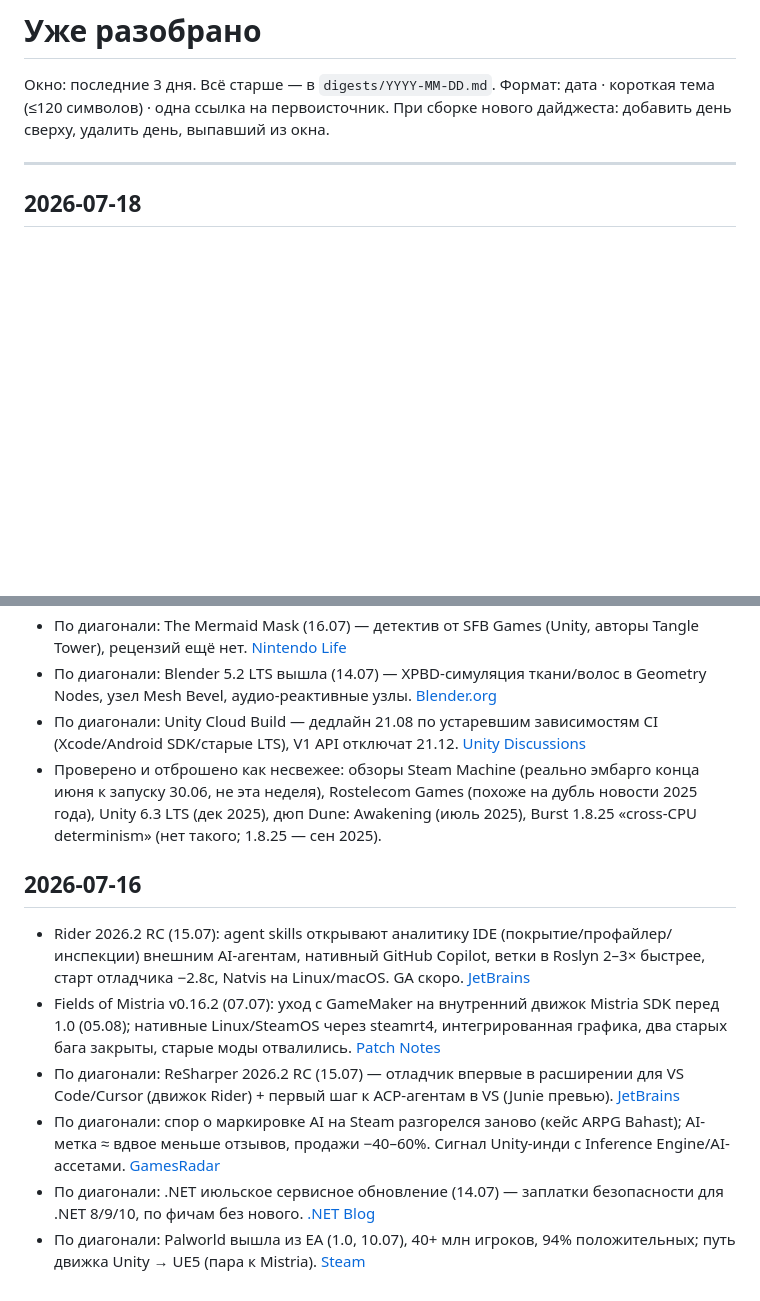
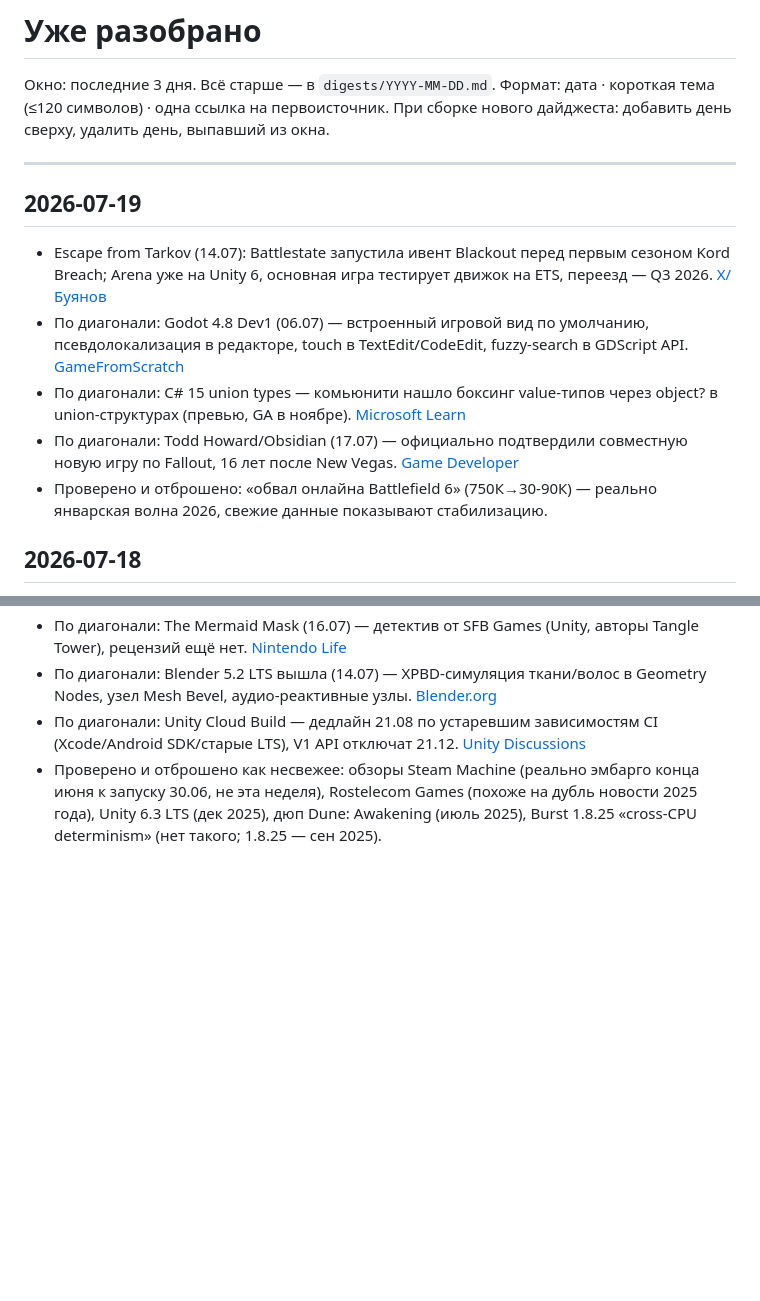
Before and after one commit to lekta/gamedev_digest, a Markdown page: memory/covered.md, 2 parts joined by grey strips. Rendered like a GitHub page; blank space fills up the shorter version.

```diff
--- a/memory/covered.md
+++ b/memory/covered.md
@@ -5,6 +5,13 @@
 При сборке нового дайджеста: добавить день сверху, удалить день, выпавший из окна.
 
 ---
+
+## 2026-07-19
+- Escape from Tarkov (14.07): Battlestate запустила ивент Blackout перед первым сезоном Kord Breach; Arena уже на Unity 6, основная игра тестирует движок на ETS, переезд — Q3 2026. [X/Буянов](https://x.com/nikgeneburn/status/2038653370940994003)
+- По диагонали: Godot 4.8 Dev1 (06.07) — встроенный игровой вид по умолчанию, псевдолокализация в редакторе, touch в TextEdit/CodeEdit, fuzzy-search в GDScript API. [GameFromScratch](https://gamefromscratch.com/godot-4-8-dev1-released/)
+- По диагонали: C# 15 union types — комьюнити нашло боксинг value-типов через object? в union-структурах (превью, GA в ноябре). [Microsoft Learn](https://learn.microsoft.com/en-us/dotnet/csharp/language-reference/proposals/unions)
+- По диагонали: Todd Howard/Obsidian (17.07) — официально подтвердили совместную новую игру по Fallout, 16 лет после New Vegas. [Game Developer](https://www.gamedeveloper.com/business/todd-howard-says-the-timing-is-right-for-a-collaboration-with-obsidian)
+- Проверено и отброшено: «обвал онлайна Battlefield 6» (750К→30-90К) — реально январская волна 2026, свежие данные показывают стабилизацию.
 
 ## 2026-07-18
 - Subnautica 2 (08.07): Adaptive Measures — первый крупный EA-патч, 5 млн копий с 14.05, 91% Positive; кейс Unity→UE5 (co-op/Nanite/Lumen). [Outlook Respawn](https://respawn.outlookindia.com/gaming/gaming-news/subnautica-2-hits-5-million-sales-milestone-during-early-access)
@@ -22,11 +29,3 @@
 - По диагонали: Blender 5.2 LTS вышла (14.07) — XPBD-симуляция ткани/волос в Geometry Nodes, узел Mesh Bevel, аудио-реактивные узлы. [Blender.org](https://www.blender.org/press/blender-5-2-lts-release/)
 - По диагонали: Unity Cloud Build — дедлайн 21.08 по устаревшим зависимостям CI (Xcode/Android SDK/старые LTS), V1 API отключат 21.12. [Unity Discussions](https://discussions.unity.com/t/unity-devops-build-automation-2026-dependency-deprecation-cycle/1724029)
 - Проверено и отброшено как несвежее: обзоры Steam Machine (реально эмбарго конца июня к запуску 30.06, не эта неделя), Rostelecom Games (похоже на дубль новости 2025 года), Unity 6.3 LTS (дек 2025), дюп Dune: Awakening (июль 2025), Burst 1.8.25 «cross-CPU determinism» (нет такого; 1.8.25 — сен 2025).
-
-## 2026-07-16
-- Rider 2026.2 RC (15.07): agent skills открывают аналитику IDE (покрытие/профайлер/инспекции) внешним AI-агентам, нативный GitHub Copilot, ветки в Roslyn 2–3× быстрее, старт отладчика −2.8с, Natvis на Linux/macOS. GA скоро. [JetBrains](https://blog.jetbrains.com/dotnet/2026/07/15/rider-2026-2-release-candidate-is-out/)
-- Fields of Mistria v0.16.2 (07.07): уход с GameMaker на внутренний движок Mistria SDK перед 1.0 (05.08); нативные Linux/SteamOS через steamrt4, интегрированная графика, два старых бага закрыты, старые моды отвалились. [Patch Notes](https://www.fieldsofmistria.com/post/new-engine-v0-16-2-patch-notes)
-- По диагонали: ReSharper 2026.2 RC (15.07) — отладчик впервые в расширении для VS Code/Cursor (движок Rider) + первый шаг к ACP-агентам в VS (Junie превью). [JetBrains](https://blog.jetbrains.com/dotnet/2026/07/13/rs-vsc-debugging/)
-- По диагонали: спор о маркировке AI на Steam разгорелся заново (кейс ARPG Bahast); AI-метка ≈ вдвое меньше отзывов, продажи −40–60%. Сигнал Unity-инди с Inference Engine/AI-ассетами. [GamesRadar](https://www.gamesradar.com/games/devs-dont-buy-steam-disclosure-claiming-gen-ai-was-a-necessity-im-literally-unemployed-and-i-still-make-all-of-my-assets-by-hand/)
-- По диагонали: .NET июльское сервисное обновление (14.07) — заплатки безопасности для .NET 8/9/10, по фичам без нового. [.NET Blog](https://devblogs.microsoft.com/dotnet/dotnet-and-dotnet-framework-july-2026-servicing-updates/)
-- По диагонали: Palworld вышла из EA (1.0, 10.07), 40+ млн игроков, 94% положительных; путь движка Unity → UE5 (пара к Mistria). [Steam](https://store.steampowered.com/app/1623730/Palworld/)
```
Also changed, not shown: digests/2026-07-19.md (added, +20 -0 lines), memory/to_explore.md (+2 -1 lines).
